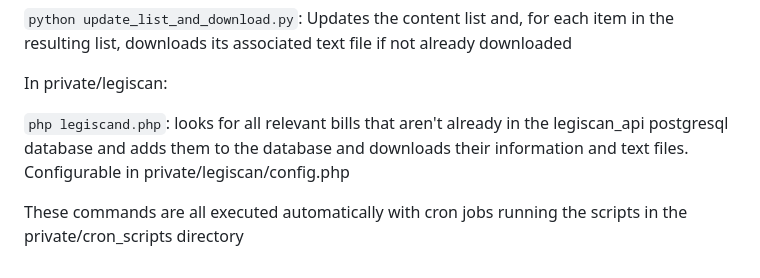
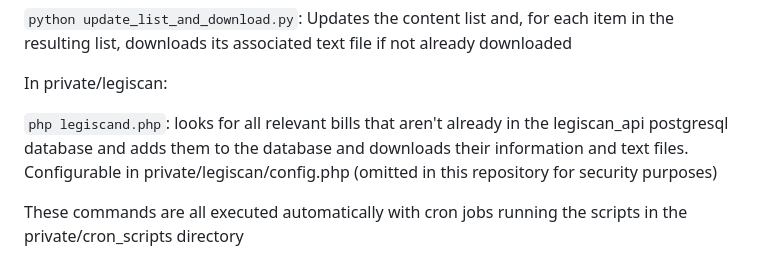
Before and after one commit to zmarquis13/ai_policy_database, a Markdown page: README.md, the part around the change. GitHub-like rendering.

```diff
--- a/README.md
+++ b/README.md
@@ -83,6 +83,6 @@ In private/govinfo:
 
 In private/legiscan:
 
-`php legiscand.php`: looks for all relevant bills that aren't already in the legiscan_api postgresql database and adds them to the database and downloads their information and text files. Configurable in private/legiscan/config.php
+`php legiscand.php`: looks for all relevant bills that aren't already in the legiscan_api postgresql database and adds them to the database and downloads their information and text files. Configurable in private/legiscan/config.php (omitted in this repository for security purposes)
 
 These commands are all executed automatically with cron jobs running the scripts in the private/cron_scripts directory
```
